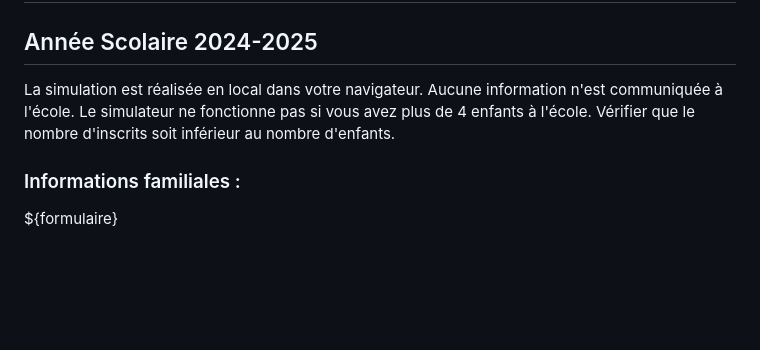
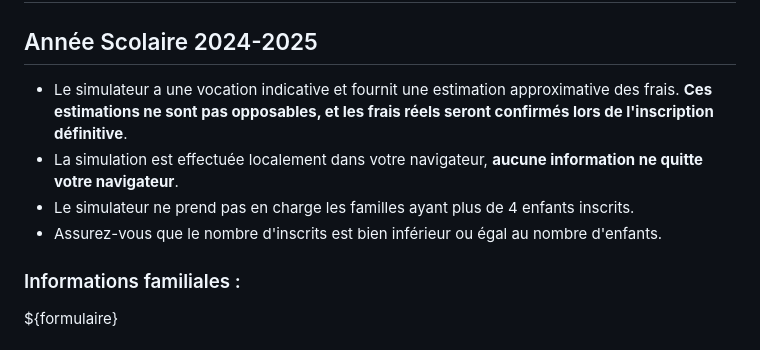
Before and after one commit to Calandreta-de-Garoneta/simulateur_calandreta_garoneta, a Markdown page: simulateur_garoneta/src/index.md, the part around one of its changes. Rendered like a GitHub page; blank space fills up the shorter version.

Commit message:
add avertissement

```diff
--- a/simulateur_garoneta/src/index.md
+++ b/simulateur_garoneta/src/index.md
@@ -30,8 +30,12 @@ const classe_verte_primaire = 140
   </div>
 </div>
 
-<div class="caution", label="Attention">La simulation est réalisée en local dans votre navigateur. Aucune information n'est communiquée à l'école.
-Le simulateur ne fonctionne pas si vous avez plus de 4 enfants à l'école. Vérifier que le nombre d'inscrits soit inférieur au nombre d'enfants.
+<div class="caution", label="Attention !">
+
+- Le simulateur a une vocation indicative et fournit une estimation approximative des frais. **Ces estimations ne sont pas opposables, et les frais réels seront confirmés lors de l'inscription définitive**.
+- La simulation est effectuée localement dans votre navigateur, **aucune information ne quitte votre navigateur**.
+- Le simulateur ne prend pas en charge les familles ayant plus de 4 enfants inscrits.
+- Assurez-vous que le nombre d'inscrits est bien inférieur ou égal au nombre d'enfants.
 </div>
 
 <div class="grid grid-cols-2">
```
Also changed, not shown: other parts of simulateur_garoneta/src/index.md (+1 -1 lines).
